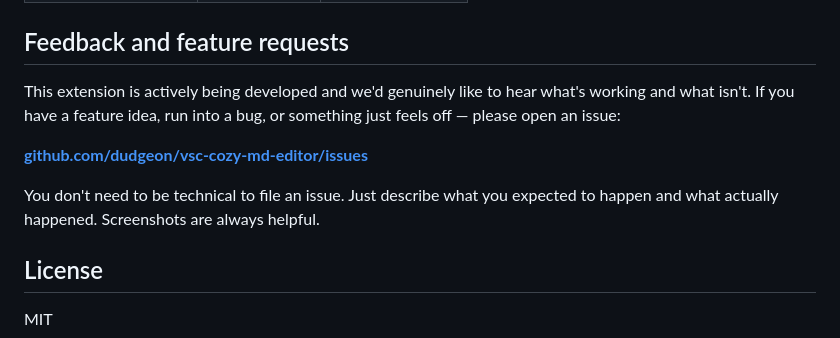
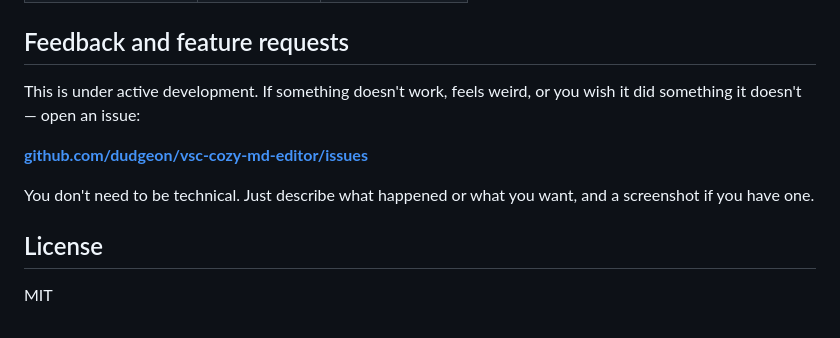
Before and after one commit to dudgeon/vsc-cozy-md-editor, a Markdown page: README.md, the part around one of its changes. Drawn GitHub-style.

```diff
--- a/README.md
+++ b/README.md
@@ -76,11 +67,11 @@ If you received Cozy MD Editor as a `.vsix` file instead of from the marketplace
 
 ## Feedback and feature requests
 
-This extension is actively being developed and we'd genuinely like to hear what's working and what isn't. If you have a feature idea, run into a bug, or something just feels off — please open an issue:
+This is under active development. If something doesn't work, feels weird, or you wish it did something it doesn't — open an issue:
 
 **[github.com/dudgeon/vsc-cozy-md-editor/issues](https://github.com/dudgeon/vsc-cozy-md-editor/issues)**
 
-You don't need to be technical to file an issue. Just describe what you expected to happen and what actually happened. Screenshots are always helpful.
+You don't need to be technical. Just describe what happened or what you want, and a screenshot if you have one.
 
 ## License
 
```
Also changed, not shown: other parts of README.md (+15 -24 lines).
